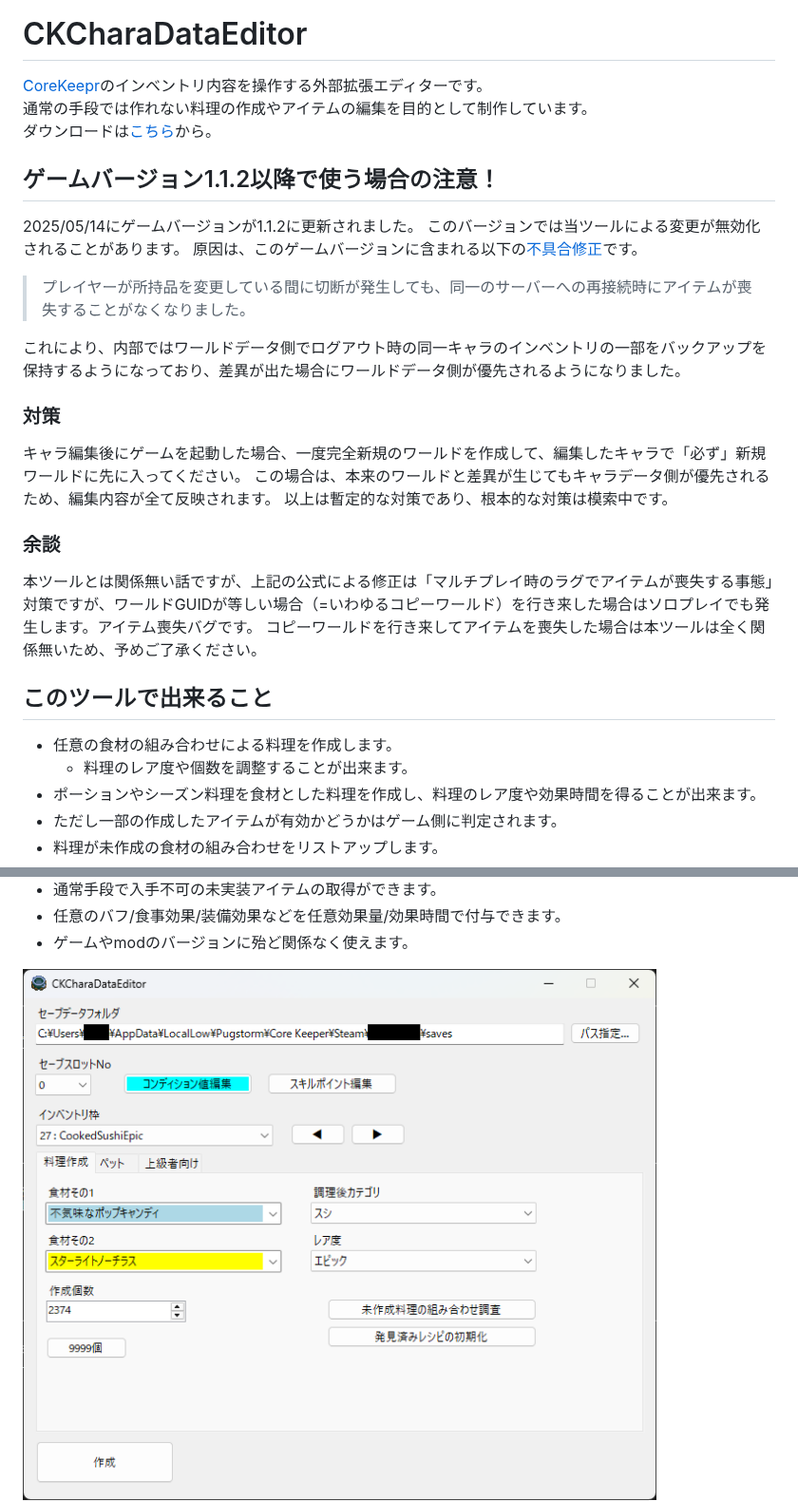
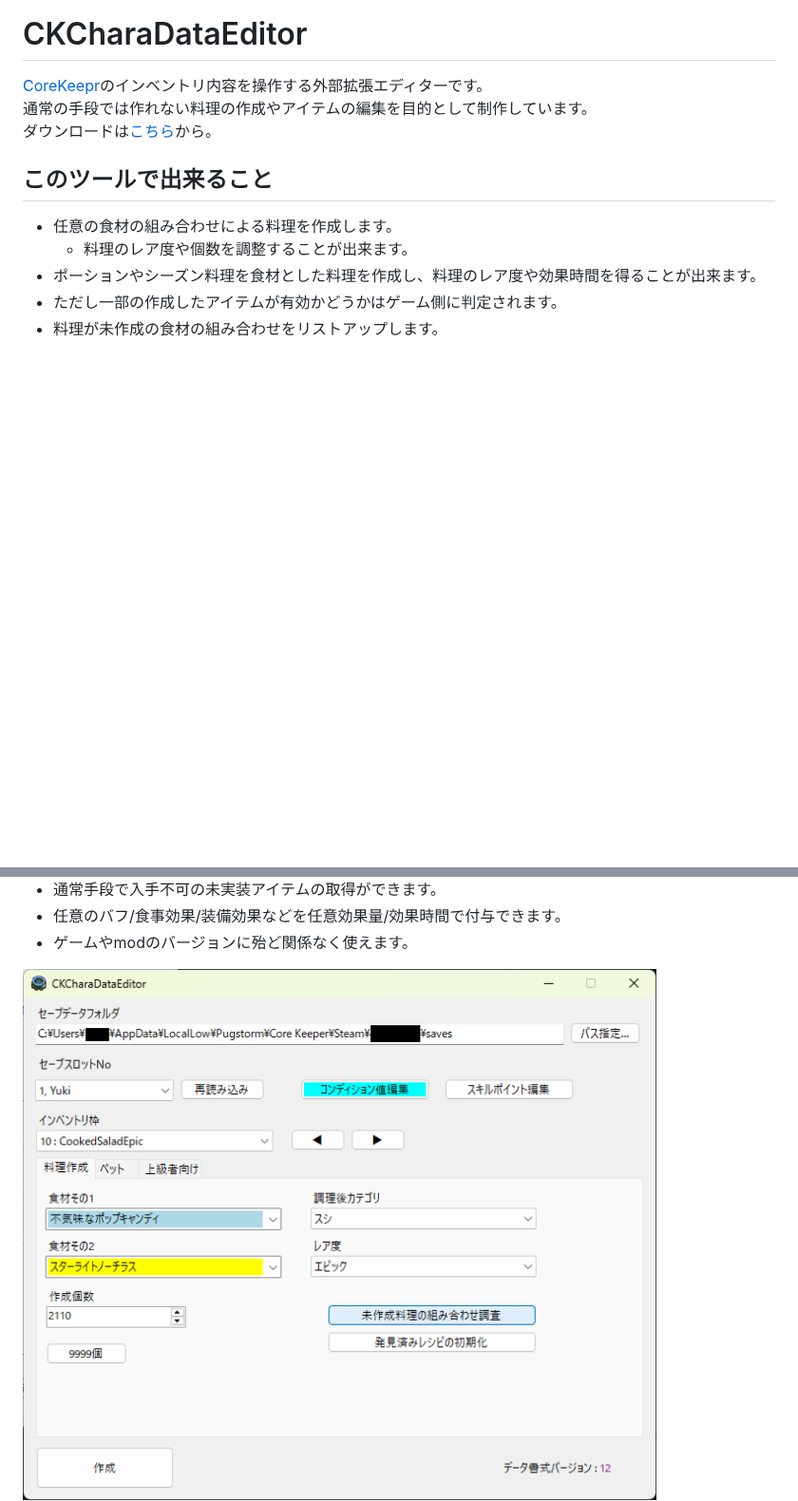
Before and after one commit to KujoYuki/CoreKeeperCharaDataEditor, a Markdown page: README.md, 2 parts joined by grey strips. Shown at 95% size. Drawn GitHub-style; pictures changed too: Document/images/imageSample.png; blank space fills up the shorter version.

```diff
--- a/README.md
+++ b/README.md
@@ -3,23 +3,6 @@
 [CoreKeepr](https://store.steampowered.com/app/1621690/Core_Keeper/)のインベントリ内容を操作する外部拡張エディターです。
 通常の手段では作れない料理の作成やアイテムの編集を目的として制作しています。
 ダウンロードは[こちら](https://github.com/KujoYuki/CoreKeeperCharaDataEditor/releases/latest/)から。
-
-## ゲームバージョン1.1.2以降で使う場合の注意！
-2025/05/14にゲームバージョンが1.1.2に更新されました。
-このバージョンでは当ツールによる変更が無効化されることがあります。
-原因は、このゲームバージョンに含まれる以下の[不具合修正](https://store.steampowered.com/news/app/1621690/view/536600910254571565?l=japanese)です。
-> プレイヤーが所持品を変更している間に切断が発生しても、同一のサーバーへの再接続時にアイテムが喪失することがなくなりました。
-
-これにより、内部ではワールドデータ側でログアウト時の同一キャラのインベントリの一部をバックアップを保持するようになっており、差異が出た場合にワールドデータ側が優先されるようになりました。
-### 対策
-キャラ編集後にゲームを起動した場合、一度完全新規のワールドを作成して、編集したキャラで「必ず」新規ワールドに先に入ってください。
-この場合は、本来のワールドと差異が生じてもキャラデータ側が優先されるため、編集内容が全て反映されます。
-以上は暫定的な対策であり、根本的な対策は模索中です。
-
-### 余談
-本ツールとは関係無い話ですが、上記の公式による修正は「マルチプレイ時のラグでアイテムが喪失する事態」対策ですが、ワールドGUIDが等しい場合（=いわゆるコピーワールド）を行き来した場合はソロプレイでも発生します。アイテム喪失バグです。
-コピーワールドを行き来してアイテムを喪失した場合は本ツールは全く関係無いため、予めご了承ください。
-
 
 ## このツールで出来ること
 - 任意の食材の組み合わせによる料理を作成します。
```
Also changed, not shown: Document/parameter.md (+6 -0 lines), 5 other files.
